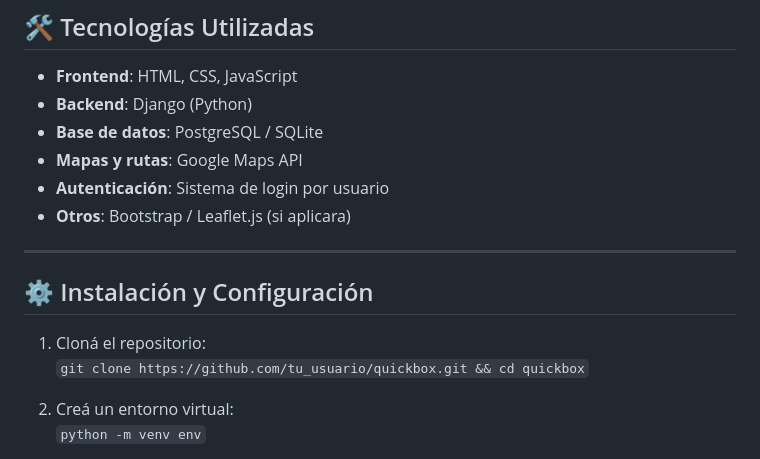
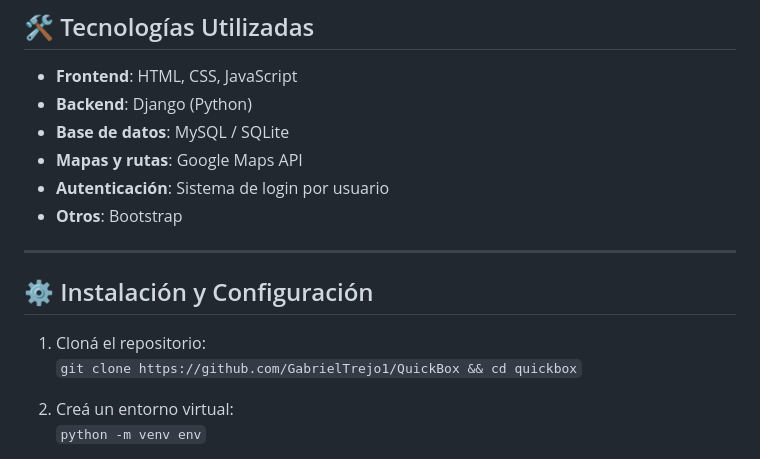
Before and after one commit to GabrielTrejo1/QuickBox, a Markdown page: README.md, the part around the change. Rendered like a GitHub page.

Commit message:
Update database technology and repository link in README

```diff
--- a/README.md
+++ b/README.md
@@ -78,17 +78,17 @@ Al seleccionar una ruta y un punto de partida:
 
 - **Frontend**: HTML, CSS, JavaScript
 - **Backend**: Django (Python)
-- **Base de datos**: PostgreSQL / SQLite
+- **Base de datos**: MySQL / SQLite
 - **Mapas y rutas**: Google Maps API
 - **Autenticación**: Sistema de login por usuario
-- **Otros**: Bootstrap / Leaflet.js (si aplicara)
+- **Otros**: Bootstrap
 
 ---
 
 ## ⚙️ Instalación y Configuración
 
 1. Cloná el repositorio:
-   `git clone https://github.com/tu_usuario/quickbox.git && cd quickbox`
+   `git clone https://github.com/GabrielTrejo1/QuickBox && cd quickbox`
 
 2. Creá un entorno virtual:
    `python -m venv env`
```
